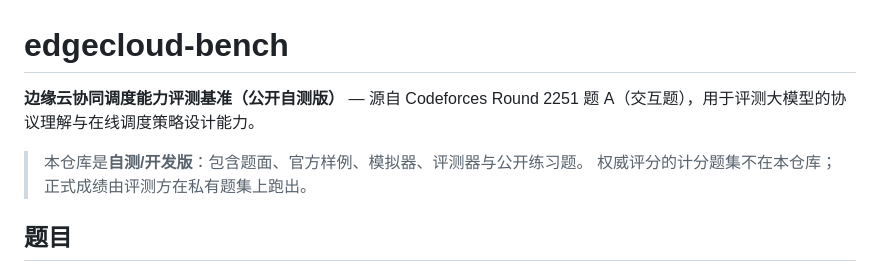
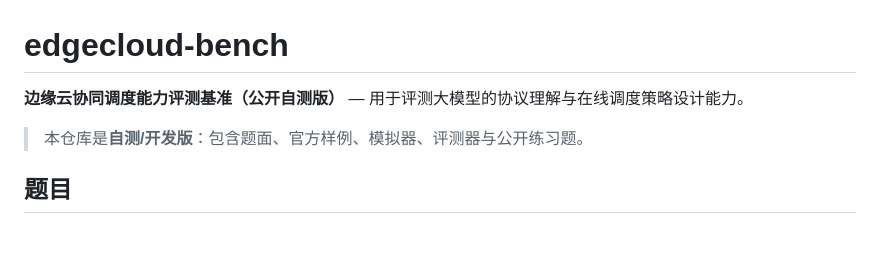
Before and after one commit to exynos967/edgecloud-bench, a Markdown page: README.md, the part around the change. Drawn GitHub-style; blank space fills up the shorter version.

```diff
--- a/README.md
+++ b/README.md
@@ -1,9 +1,8 @@
 # edgecloud-bench
 
-**边缘云协同调度能力评测基准（公开自测版）** — 源自 Codeforces Round 2251 题 A（交互题），用于评测大模型的协议理解与在线调度策略设计能力。
+**边缘云协同调度能力评测基准（公开自测版）** — 用于评测大模型的协议理解与在线调度策略设计能力。
 
 > 本仓库是**自测/开发版**：包含题面、官方样例、模拟器、评测器与公开练习题。
-> 权威评分的计分题集不在本仓库；正式成绩由评测方在私有题集上跑出。
 
 ## 题目
 
```
